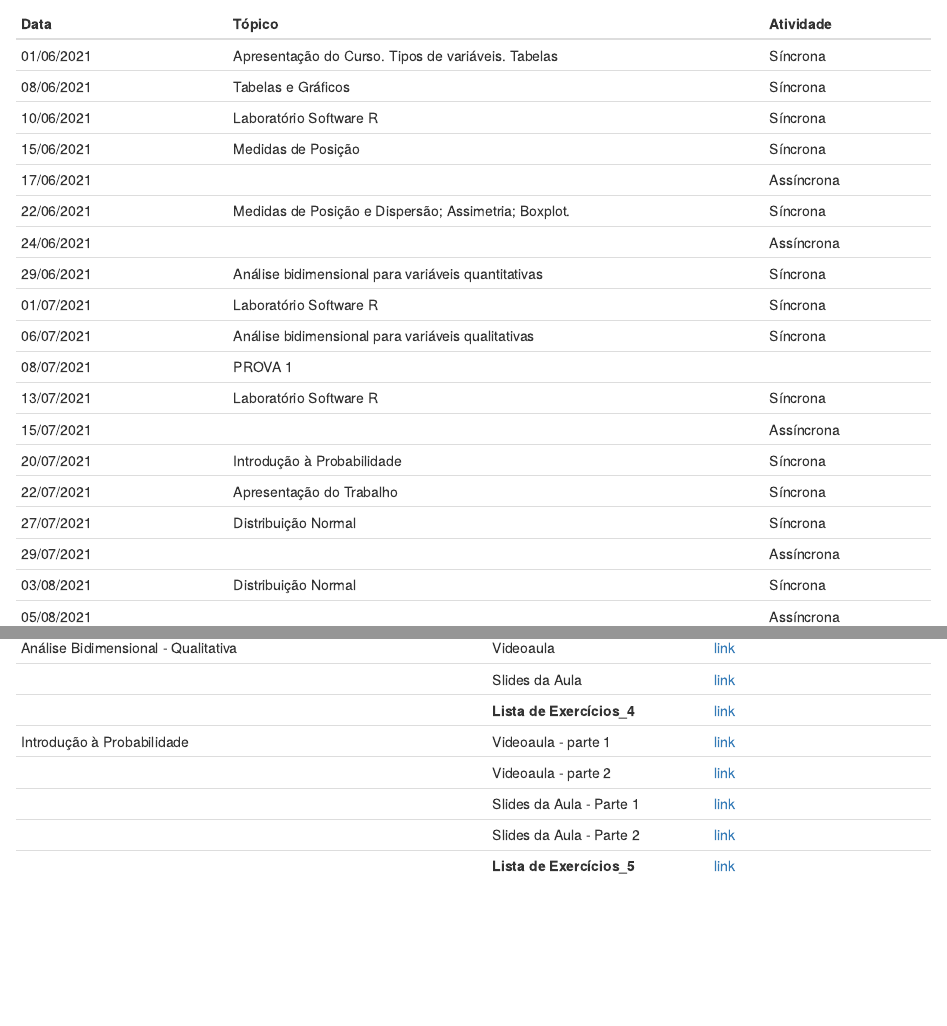
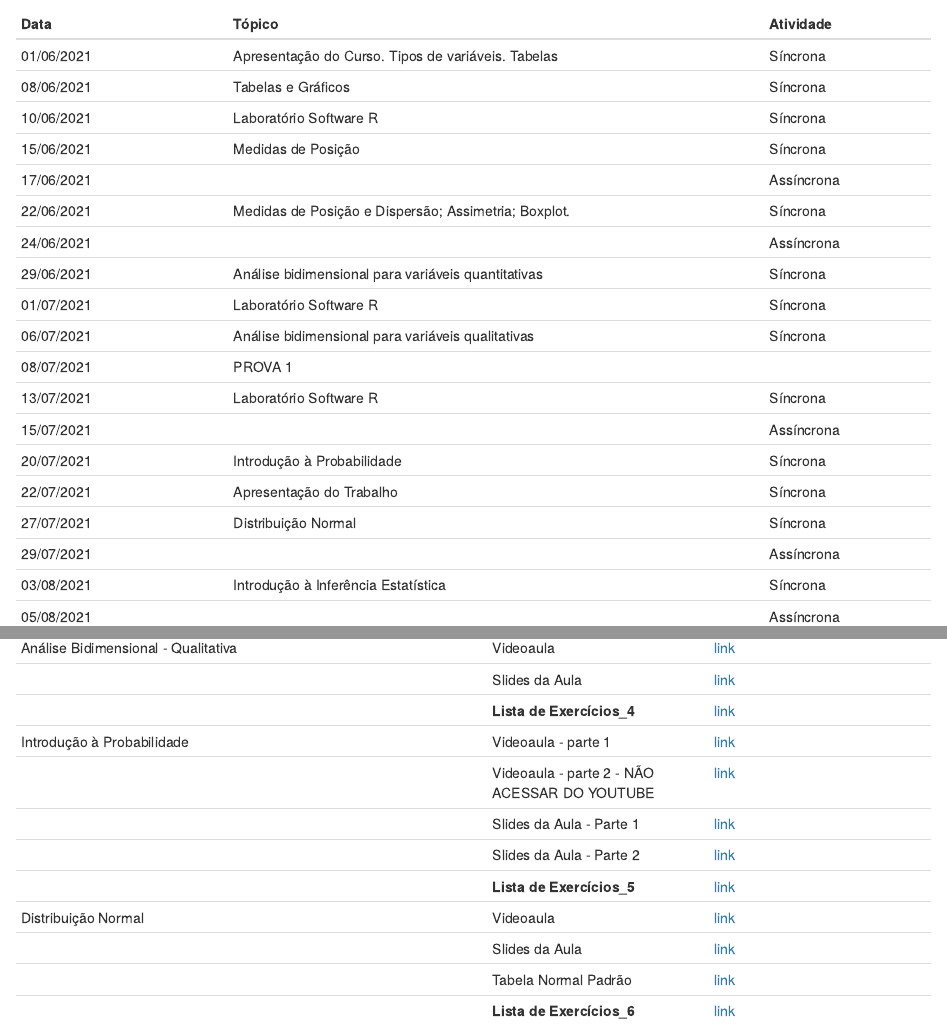
Before and after one commit to andradeadriana/EstatisticaAplicada_Humanas, an R Markdown document (index.Rmd): the page in a window 1100 px wide, from 2180 px down, and a second part further down, joined at a grey line. Rendered offline with R 4.5, knitr and Pandoc, with nearby package versions.

Commit message:
Add files via upload

```diff
--- a/index.Rmd
+++ b/index.Rmd
@@ -173,7 +173,7 @@ knitr::include_graphics('C:/Users/andra/Google Drive/_UFRRJ/2020_2SEM/Monitoria.
 |	22/07/2021	|		Apresentação do Trabalho|	Síncrona	|
 |	27/07/2021	|	 Distribuição Normal	|	Síncrona	|
 |	29/07/2021	|		|	Assíncrona	|
-|	03/08/2021	|	 Distribuição Normal	|	Síncrona	|
+|	03/08/2021	|	 Introdução à Inferência Estatística	|	Síncrona	|
 |	05/08/2021	|		|	Assíncrona	|
 |	10/08/2021	|	 Intervalo de Confiança	|	Síncrona	|
 |	12/08/2021	|		|	Assíncrona	|
@@ -217,10 +217,14 @@ Segundo a deliberação No 289 / 2020 - SAOC (12.28.01.03), que regulamenta as a
 |                                         | Slides da Aula          | [link](https://drive.google.com/file/d/1NjQgcF4qk1ri7NwzZOXDU4elF7RLb_5W/view?usp=sharing)
 |                                         | **Lista de Exercícios_4** | [link](https://drive.google.com/file/d/10-eYqRggwdRhjZP6OKdaH1JYA-PyK-pG/view?usp=sharing)
 | Introdução à Probabilidade             | Videoaula - parte 1              | [link](https://youtube.com/playlist?list=PLwrfdhMyXahcRx5v5swTBkh2OgyWOFRgl)
-|                                        | Videoaula - parte 2              | [link](https://drive.google.com/file/d/1UxTOlCRV6DtGnIrlwGGCvKWP7FwYo6LC/view?usp=sharing)
+|                                        | Videoaula - parte 2 - NÃO ACESSAR DO YOUTUBE             | [link](https://drive.google.com/file/d/1UxTOlCRV6DtGnIrlwGGCvKWP7FwYo6LC/view?usp=sharing)
 |                                         | Slides da Aula - Parte 1         | [link](https://drive.google.com/file/d/1KRBWd5UqDDDWPrt0dF0tYTTPgWtE0pLN/view?usp=sharing)
 |                                         | Slides da Aula - Parte 2          | [link](https://drive.google.com/file/d/16hCVUfZqHcphTvy46gVtA7496YWDwrrB/view?usp=sharing)
 |                                         | **Lista de Exercícios_5** | [link](https://drive.google.com/file/d/10TTtuVvC6U0c-XFVAiCq9PzUxQg-eNLX/view?usp=sharing)
+| Distribuição Normal    | Videoaula               | [link](https://youtube.com/playlist?list=PLwrfdhMyXahcRx5v5swTBkh2OgyWOFRgl)
+|                                         | Slides da Aula          | [link](https://drive.google.com/file/d/1QQrRRnAgGf6wgf8jkPsxLHHcIITt4Cjh/view?usp=sharing)
+|                                         | Tabela Normal Padrão    | [link](https://drive.google.com/file/d/1HK-ojyzYDsWTDqpx_WRPqyQjzwF0x6Xv/view?usp=sharing)
+|                                         | **Lista de Exercícios_6** | [link](https://drive.google.com/file/d/1VugFQb2Qd29B5To06bhn0a4JSSg2e7Hy/view?usp=sharing)
 
 
 
```
Also changed, not shown: index.html.
